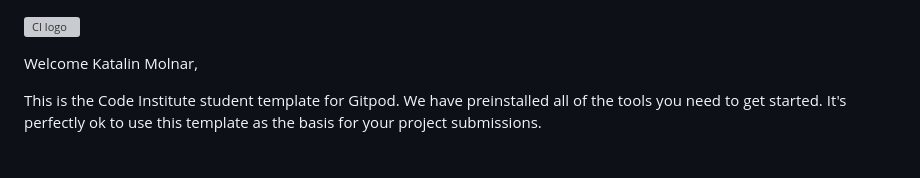
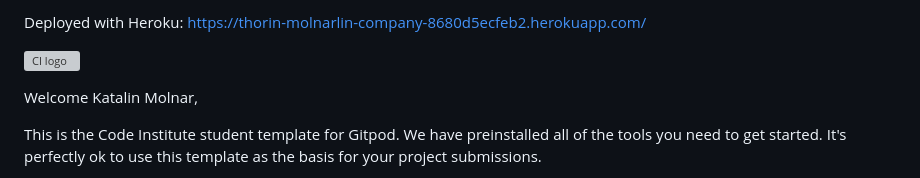
Before and after one commit to molnarlin/Flask-example, a Markdown page: README.md, the part around the change. GitHub-like rendering; grey boxes are pictures that could not be loaded.

```diff
--- a/README.md
+++ b/README.md
@@ -1,3 +1,5 @@
+Deployed with Heroku: https://thorin-molnarlin-company-8680d5ecfeb2.herokuapp.com/
+
 ![CI logo](https://codeinstitute.s3.amazonaws.com/fullstack/ci_logo_small.png)
 
 Welcome Katalin Molnar,
```
